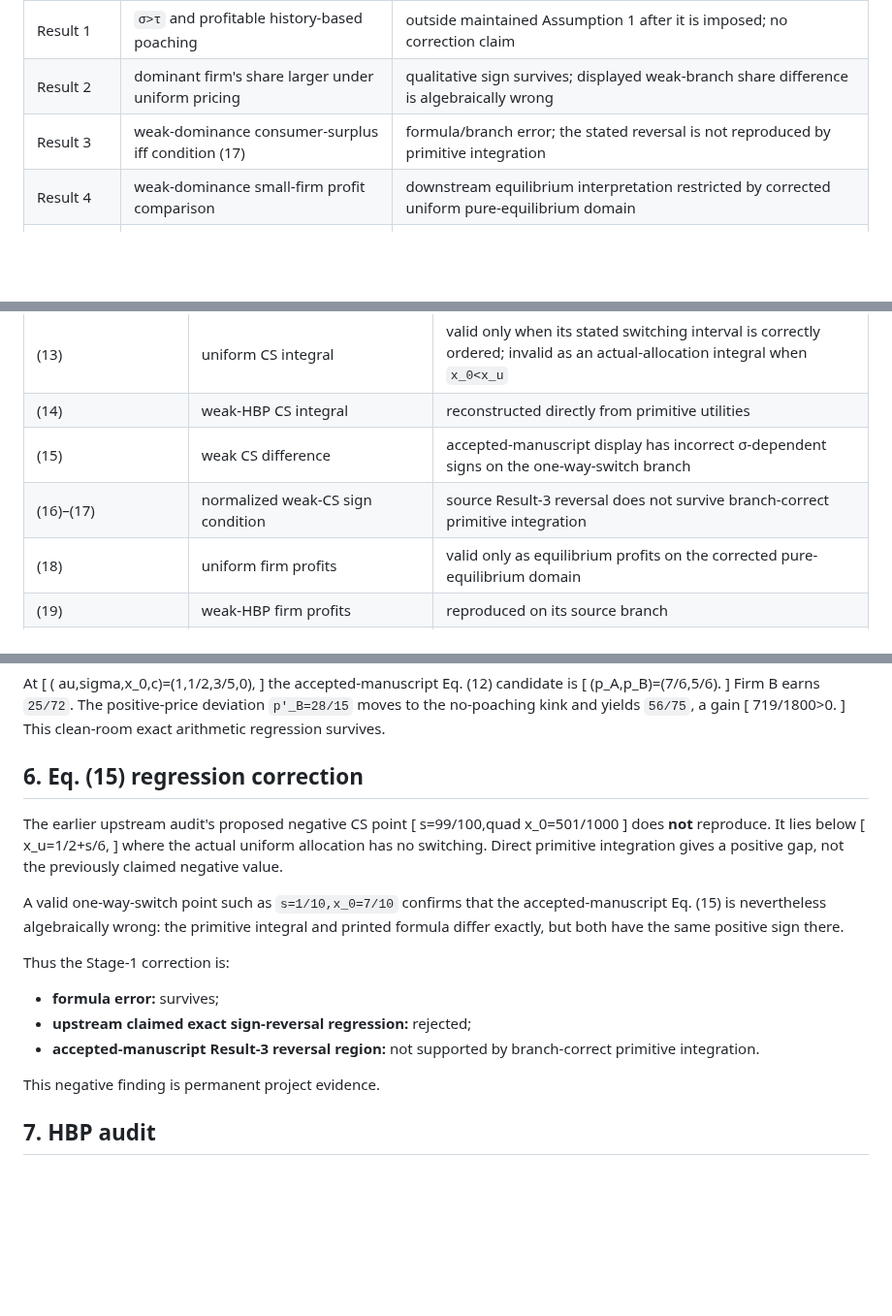
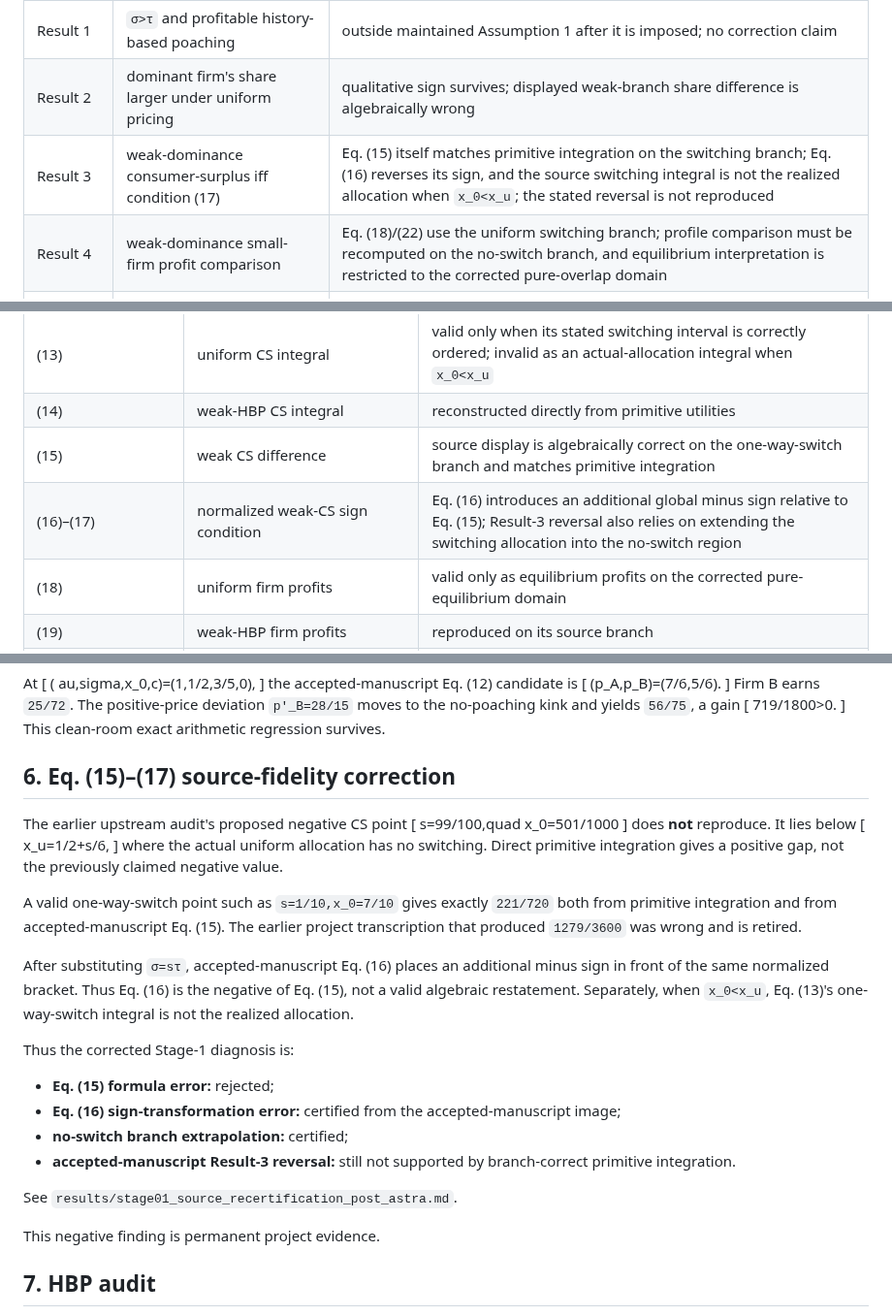
Before and after one commit to ryotamatsuki/gss-2012-hbpd-welfare-reassessment, a Markdown page: results/stage01_source_mathematical_audit.md, 3 parts joined by grey strips. Shown at 97% size. GitHub-like rendering; blank space fills up the shorter version.

Commit message:
stage1: correct Eq15 source mapping and Result4 branch scope

```diff
--- a/results/stage01_source_mathematical_audit.md
+++ b/results/stage01_source_mathematical_audit.md
@@ -25,8 +25,8 @@ The accepted manuscript contains seven numbered Results:
 |---|---|---|
 | Result 1 | `σ>τ` and profitable history-based poaching | outside maintained Assumption 1 after it is imposed; no correction claim |
 | Result 2 | dominant firm's share larger under uniform pricing | qualitative sign survives; displayed weak-branch share difference is algebraically wrong |
-| Result 3 | weak-dominance consumer-surplus iff condition (17) | formula/branch error; the stated reversal is not reproduced by primitive integration |
-| Result 4 | weak-dominance small-firm profit comparison | downstream equilibrium interpretation restricted by corrected uniform pure-equilibrium domain |
+| Result 3 | weak-dominance consumer-surplus iff condition (17) | Eq. (15) itself matches primitive integration on the switching branch; Eq. (16) reverses its sign, and the source switching integral is not the realized allocation when `x_0<x_u`; the stated reversal is not reproduced |
+| Result 4 | weak-dominance small-firm profit comparison | Eq. (18)/(22) use the uniform switching branch; profile comparison must be recomputed on the no-switch branch, and equilibrium interpretation is restricted to the corrected pure-overlap domain |
 | Result 5 | weak-dominance social welfare higher under uniform pricing | sign survives on branch-correct accounting; accepted-manuscript endpoint substitution is algebraically wrong |
 | Result 6 | strong-dominance consumer-surplus threshold | source formula is branch-sensitive; outside uniform pure-existence region it is only a profile comparison |
 | Result 7 | strong-dominance social welfare higher under uniform pricing | sign survives branch-correct accounting; equilibrium interpretation restricted to corrected uniform pure-existence region |
@@ -53,8 +53,8 @@ The complete mathematical inventory was reconstructed by section and purpose. Cr
 | (12) | uniform-price candidate and share | local FOC solution reproduced; global Nash claim fails outside the exact domain characterized at Stage 4/4A |
 | (13) | uniform CS integral | valid only when its stated switching interval is correctly ordered; invalid as an actual-allocation integral when `x_0<x_u` |
 | (14) | weak-HBP CS integral | reconstructed directly from primitive utilities |
-| (15) | weak CS difference | accepted-manuscript display has incorrect σ-dependent signs on the one-way-switch branch |
-| (16)–(17) | normalized weak-CS sign condition | source Result-3 reversal does not survive branch-correct primitive integration |
+| (15) | weak CS difference | source display is algebraically correct on the one-way-switch branch and matches primitive integration |
+| (16)–(17) | normalized weak-CS sign condition | Eq. (16) introduces an additional global minus sign relative to Eq. (15); Result-3 reversal also relies on extending the switching allocation into the no-switch region |
 | (18) | uniform firm profits | valid only as equilibrium profits on the corrected pure-equilibrium domain |
 | (19) | weak-HBP firm profits | reproduced on its source branch |
 | (20)–(22) | weak aggregate / firm-specific profit comparisons | algebra may be evaluated as profile comparisons, but equilibrium wording inherits the corrected uniform pure-equilibrium domain |
@@ -103,7 +103,7 @@ Firm B earns `25/72`. The positive-price deviation `p'_B=28/15` moves to the no-
 ]
 This clean-room exact arithmetic regression survives.
 
-## 6. Eq. (15) regression correction
+## 6. Eq. (15)–(17) source-fidelity correction
 
 The earlier upstream audit's proposed negative CS point
 [
@@ -115,13 +115,18 @@ x_u=1/2+s/6,
 ]
 where the actual uniform allocation has no switching. Direct primitive integration gives a positive gap, not the previously claimed negative value.
 
-A valid one-way-switch point such as `s=1/10,x_0=7/10` confirms that the accepted-manuscript Eq. (15) is nevertheless algebraically wrong: the primitive integral and printed formula differ exactly, but both have the same positive sign there.
+A valid one-way-switch point such as `s=1/10,x_0=7/10` gives exactly `221/720` both from primitive integration and from accepted-manuscript Eq. (15). The earlier project transcription that produced `1279/3600` was wrong and is retired.
 
-Thus the Stage-1 correction is:
+After substituting `σ=sτ`, accepted-manuscript Eq. (16) places an additional minus sign in front of the same normalized bracket. Thus Eq. (16) is the negative of Eq. (15), not a valid algebraic restatement. Separately, when `x_0<x_u`, Eq. (13)'s one-way-switch integral is not the realized allocation.
 
-* **formula error:** survives;
-* **upstream claimed exact sign-reversal regression:** rejected;
-* **accepted-manuscript Result-3 reversal region:** not supported by branch-correct primitive integration.
+Thus the corrected Stage-1 diagnosis is:
+
+* **Eq. (15) formula error:** rejected;
+* **Eq. (16) sign-transformation error:** certified from the accepted-manuscript image;
+* **no-switch branch extrapolation:** certified;
+* **accepted-manuscript Result-3 reversal:** still not supported by branch-correct primitive integration.
+
+See `results/stage01_source_recertification_post_astra.md`.
 
 This negative finding is permanent project evidence.
 
```
Also changed, not shown: other parts of results/stage01_source_mathematical_audit.md (+1 -1 lines).
